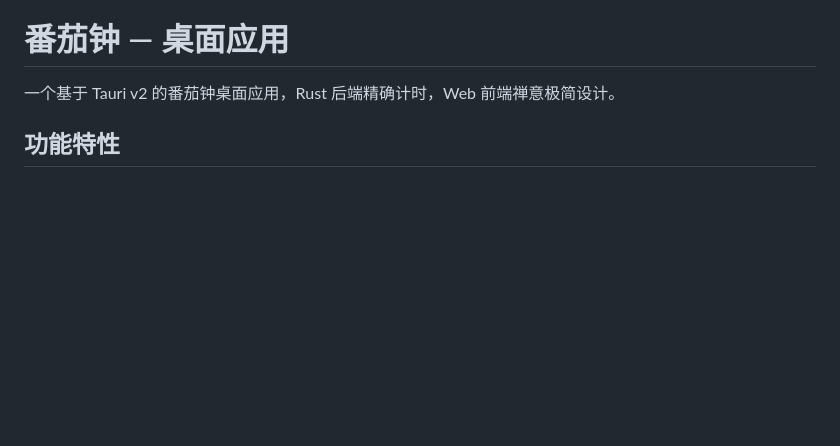
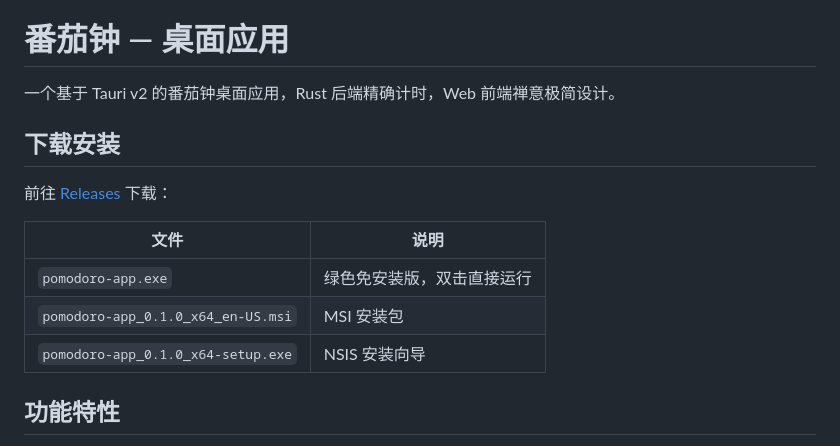
Before and after one commit to 10086wanghu007/pomodoro-app, a Markdown page: README.md, the part around the change. Drawn GitHub-style; blank space fills up the shorter version.

Commit message:
docs: README 添加下载安装章节

```diff
--- a/README.md
+++ b/README.md
@@ -1,6 +1,16 @@
 # 番茄钟 — 桌面应用
 
 一个基于 Tauri v2 的番茄钟桌面应用，Rust 后端精确计时，Web 前端禅意极简设计。
+
+## 下载安装
+
+前往 [Releases](https://github.com/10086wanghu007/pomodoro-app/releases/latest) 下载：
+
+| 文件 | 说明 |
+|------|------|
+| `pomodoro-app.exe` | 绿色免安装版，双击直接运行 |
+| `pomodoro-app_0.1.0_x64_en-US.msi` | MSI 安装包 |
+| `pomodoro-app_0.1.0_x64-setup.exe` | NSIS 安装向导 |
 
 ## 功能特性
 
```
